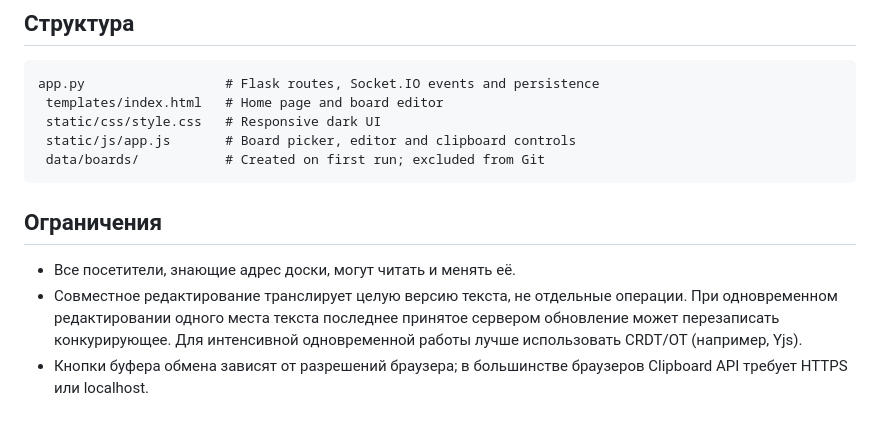
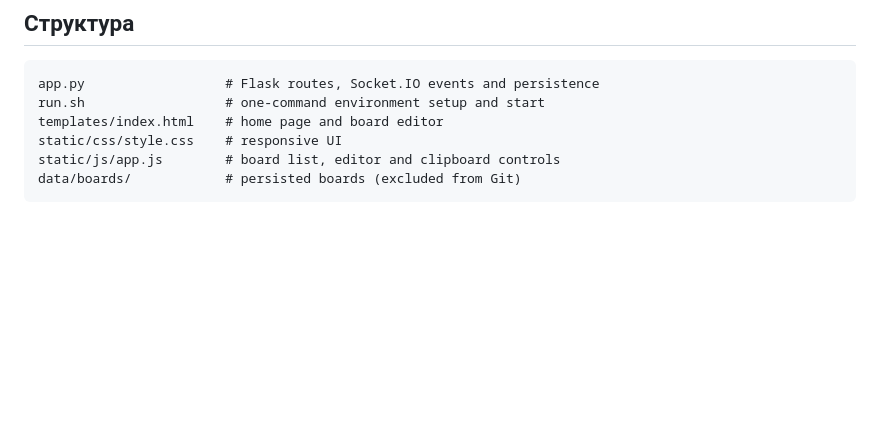
Before and after one commit to tranzistrina/inhBord, a Markdown page: README.md, the part around one of its changes. Drawn GitHub-style; blank space fills up the shorter version.

````diff
--- a/README.md
+++ b/README.md
@@ -61,14 +72,9 @@ python app.py
 
 ```text
 app.py                  # Flask routes, Socket.IO events and persistence
- templates/index.html   # Home page and board editor
- static/css/style.css   # Responsive dark UI
- static/js/app.js       # Board picker, editor and clipboard controls
- data/boards/           # Created on first run; excluded from Git
+run.sh                  # one-command environment setup and start
+templates/index.html    # home page and board editor
+static/css/style.css    # responsive UI
+static/js/app.js        # board list, editor and clipboard controls
+data/boards/            # persisted boards (excluded from Git)
 ```
-
-## Ограничения
-
-- Все посетители, знающие адрес доски, могут читать и менять её.
-- Совместное редактирование транслирует целую версию текста, не отдельные операции. При одновременном редактировании одного места текста последнее принятое сервером обновление может перезаписать конкурирующее. Для интенсивной одновременной работы лучше использовать CRDT/OT (например, Yjs).
-- Кнопки буфера обмена зависят от разрешений браузера; в большинстве браузеров Clipboard API требует HTTPS или localhost.
````
Also changed, not shown: other parts of README.md (+44 -33 lines).
